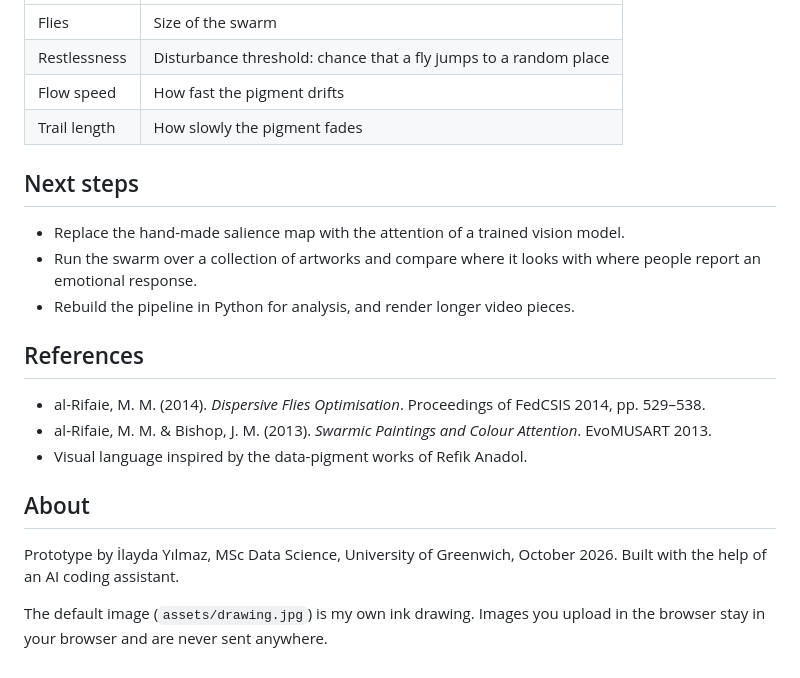
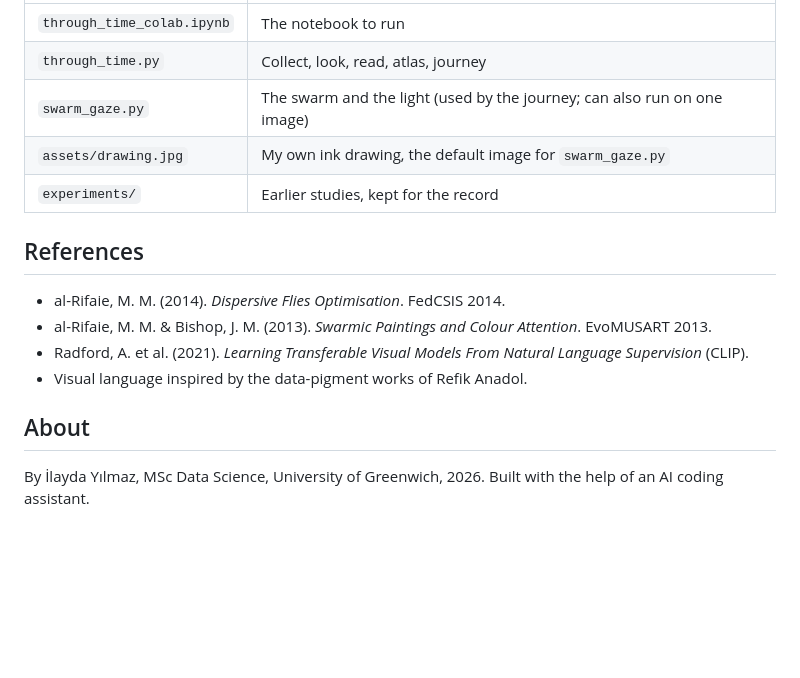
Before and after one commit to ilaydayilmazz/swarm-gaze, a Markdown page: README.md, the part around one of its changes. GitHub-like rendering; blank space fills up the shorter version.

```diff
--- a/README.md
+++ b/README.md
@@ -103,24 +23,17 @@ Reference: Karaboga, D. (2005). *An idea based on honey bee swarm for numerical
 | --- | --- |
-| Flies | Size of the swarm |
-| Restlessness | Disturbance threshold: chance that a fly jumps to a random place |
-| Flow speed | How fast the pigment drifts |
-| Trail length | How slowly the pigment fades |
-
-## Next steps
-
-- Replace the hand-made salience map with the attention of a trained vision model.
-- Run the swarm over a collection of artworks and compare where it looks with where people report an emotional response.
-- Rebuild the pipeline in Python for analysis, and render longer video pieces.
+| `through_time_colab.ipynb` | The notebook to run |
+| `through_time.py` | Collect, look, read, atlas, journey |
+| `swarm_gaze.py` | The swarm and the light (used by the journey; can also run on one image) |
+| `assets/drawing.jpg` | My own ink drawing, the default image for `swarm_gaze.py` |
+| `experiments/` | Earlier studies, kept for the record |
 
 ## References
 
-- al-Rifaie, M. M. (2014). *Dispersive Flies Optimisation*. Proceedings of FedCSIS 2014, pp. 529–538.
+- al-Rifaie, M. M. (2014). *Dispersive Flies Optimisation*. FedCSIS 2014.
 - al-Rifaie, M. M. & Bishop, J. M. (2013). *Swarmic Paintings and Colour Attention*. EvoMUSART 2013.
+- Radford, A. et al. (2021). *Learning Transferable Visual Models From Natural Language Supervision* (CLIP).
 - Visual language inspired by the data-pigment works of Refik Anadol.
 
 ## About
 
-Prototype by İlayda Yılmaz, MSc Data Science, University of Greenwich, October 2026.
-Built with the help of an AI coding assistant.
-
-The default image (`assets/drawing.jpg`) is my own ink drawing. Images you upload in the browser stay in your browser and are never sent anywhere.
+By İlayda Yılmaz, MSc Data Science, University of Greenwich, 2026. Built with the help of an AI coding assistant.
```
Also changed, not shown: other parts of README.md (+13 -93 lines), experiments/README.md (added, +11 -0 lines), experiments/docs/attention.png (renamed from docs/attention.png), experiments/docs/pigment.png (renamed from docs/pigment.png), 12 other files.
